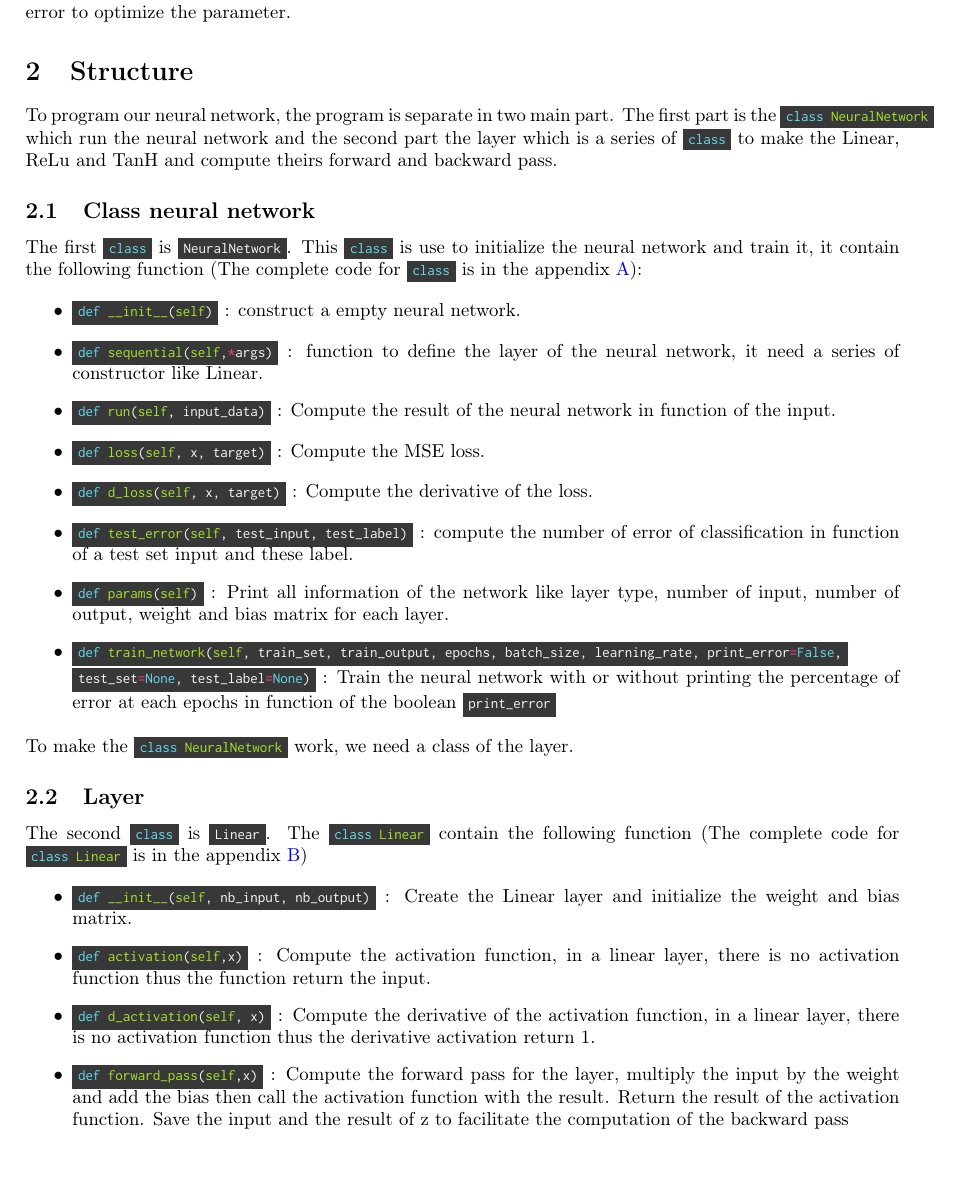
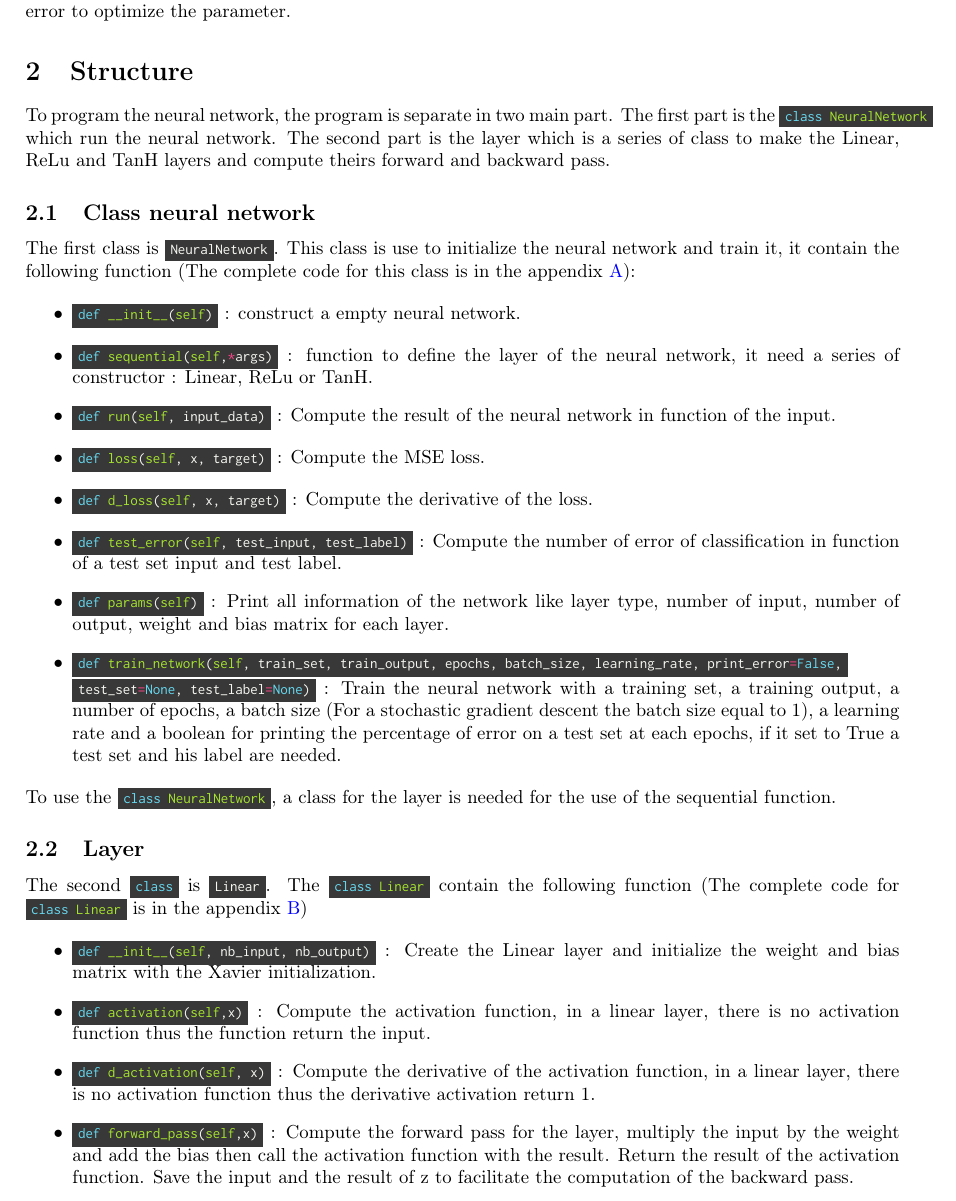
Before and after one commit to JambonSama/deep_learning_projects, a LaTeX document (report2/main.tex, which reads report2/02_structure.tex): part of page 3 of 10, cut so that both start at the same text. Compiled offline with pdfLaTeX.

Commit message:
Modified : rapport

```diff
--- a/report2/02_structure.tex
+++ b/report2/02_structure.tex
@@ -1,36 +1,36 @@
 \section{Structure}
-To program our neural network, the program is separate in two main part. The first part is the \mintinline{python}{class NeuralNetwork} which run the neural network and the second part the layer which is a series of \mintinline{python}{class} to make the Linear, ReLu and TanH and compute theirs forward and backward pass.
+To program the neural network, the program is separate in two main part. The first part is the \mintinline{python}{class NeuralNetwork} which run the neural network. The second part is the layer which is a series of class to make the Linear, ReLu and TanH layers and compute theirs forward and backward pass.
 
 \subsection{Class neural network}
 
-The first \mintinline{python}{class} is \mintinline{python}{NeuralNetwork}. This \mintinline{python}{class} is use to initialize the neural network and train it, it contain the following function (The complete code for \mintinline{python}{class} is in the appendix~\ref{app::NeuralNetwork}):
+The first class is \mintinline{python}{NeuralNetwork}. This class is use to initialize the neural network and train it, it contain the following function (The complete code for this class is in the appendix~\ref{app::NeuralNetwork}):
 
 \begin{itemize}
 	\item \mintinline{python}{def __init__(self)} : construct a empty neural network.
-	\item \mintinline{python}{def sequential(self,*args)} : function to define the layer of the neural network, it need a series of constructor like Linear.
+	\item \mintinline{python}{def sequential(self,*args)} : function to define the layer of the neural network, it need a series of constructor : Linear, ReLu or TanH.
 	\item \mintinline{python}{def run(self, input_data)} : Compute the result of the neural network in function of the input.
 	\item \mintinline{python}{def loss(self, x, target)} : Compute the MSE loss.
 	\item \mintinline{python}{def d_loss(self, x, target)} : Compute the derivative of the loss.
-	\item \mintinline{python}{def test_error(self, test_input, test_label)} : compute the number of error of classification in function of a test set input and these label.
+	\item \mintinline{python}{def test_error(self, test_input, test_label)} : Compute the number of error of classification in function of a test set input and test label.
 	\item \mintinline{python}{def params(self)} : Print all information of the network like layer type, number of input, number of output, weight and bias matrix for each layer.
 	\item \mintinline{python}{def train_network(self, train_set, train_output, epochs, batch_size, learning_rate, print_error=False,}\\
-	\mintinline{python}{test_set=None, test_label=None)} : Train the neural network with or without printing the percentage of error at each epochs in function of the boolean  \mintinline{python}{print_error}
+	\mintinline{python}{test_set=None, test_label=None)} : Train the neural network with a training set, a training output, a number of epochs, a batch size (For a stochastic gradient descent the batch size equal to 1), a learning rate and a boolean for printing the percentage of error on a test set at each epochs, if it set to True a test set and his label are needed.
 \end{itemize}
 
-To make the \mintinline{python}{class NeuralNetwork} work, we need a class of the layer.
+To use the \mintinline{python}{class NeuralNetwork}, a class for the layer is needed for the use of the sequential function.
 
 \subsection{Layer}
 
 The second \mintinline{python}{class} is \mintinline{python}{Linear}. The \mintinline{python}{class Linear} contain the following function (The complete code for \mintinline{python}{class Linear} is in the appendix~\ref{app::Layer})
 
 \begin{itemize}
-	\item \mintinline{python}{def __init__(self, nb_input, nb_output)} : Create the Linear layer and initialize the weight and bias matrix.
+	\item \mintinline{python}{def __init__(self, nb_input, nb_output)} : Create the Linear layer and initialize the weight and bias matrix with the Xavier initialization.
 	\item \mintinline{python}{def activation(self,x)} : Compute the activation function, in a linear layer, there is no activation function thus the function return the input.
 	\item \mintinline{python}{def d_activation(self, x)} : Compute the derivative of the activation function, in a linear layer, there is no activation function thus the derivative activation return 1.
-	\item \mintinline{python}{def forward_pass(self,x)} : Compute the forward pass for the layer, multiply the input by the weight and add the bias then call the activation function with the result. Return the result of the activation function. Save the input and the result of z to facilitate the computation of the backward pass
-	\item \mintinline{python}{def backward_pass(self, dl_dy)} Compute the backward pass for the layer, compute the derivative of the loss in function of the weight, bias and input. Then accumulate the derivative of the weight and bias.
-	\item \mintinline{python}{def update_parameters(self, learning_rate, batch_size)} : Update the parameters in function of the accumulative derivative of the weight and the bias with a learning rate.
-	\item \mintinline{python}{def params(self)} : Print useful information about the current layer, his type, number of neuron input and output, shape of the weight and bias matrix and value of this matrix.
+	\item \mintinline{python}{def forward_pass(self,x)} : Compute the forward pass for the layer, multiply the input by the weight and add the bias then call the activation function with the result. Return the result of the activation function. Save the input and the result of z to facilitate the computation of the backward pass.
+	\item \mintinline{python}{def backward_pass(self, dl_dy)} Compute the backward pass for the layer, compute the derivative of the loss with respect of the weight, bias and input. Then accumulate the derivative of the weight and bias.
+	\item \mintinline{python}{def update_parameters(self, learning_rate, batch_size)} : Update the parameters in function of the accumulative derivative of the weight and the bias with a learning rate and the batch size.
+	\item \mintinline{python}{def params(self)} : Print useful information about the  layer, his type, number of neuron input and output, shape of the weight and bias matrix and value of those matrix.
 \end{itemize}
 
 To implement the ReLu and the TanH layer, two child class was made. In this two class, the constructor, the activation and the derivative activation function are overload to have the correct function and initialization for ReLu and TanH layer.
```
Also changed, not shown: report2/03_initialization.tex (+1 -1 lines), report2/main.tex (+2 -0 lines).
